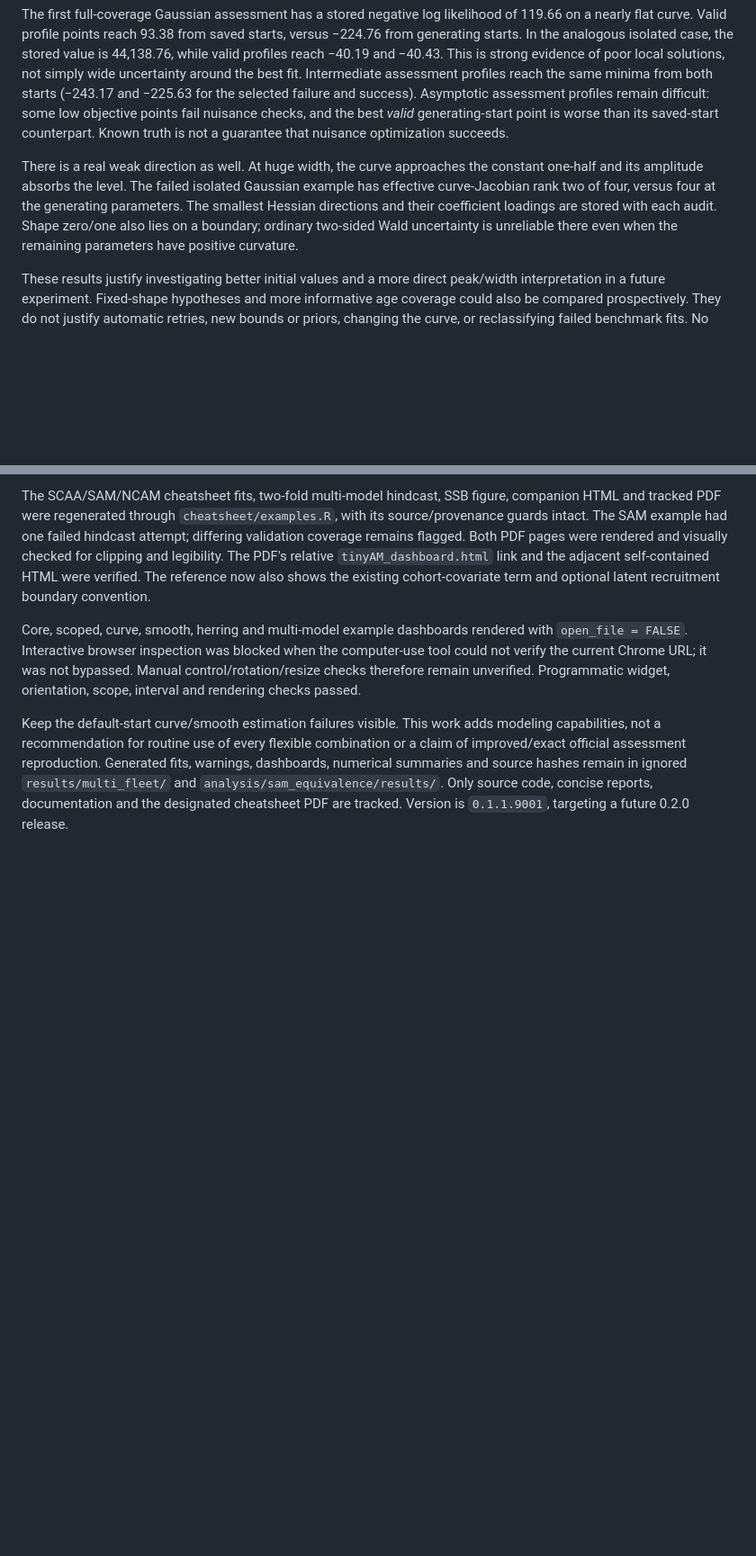
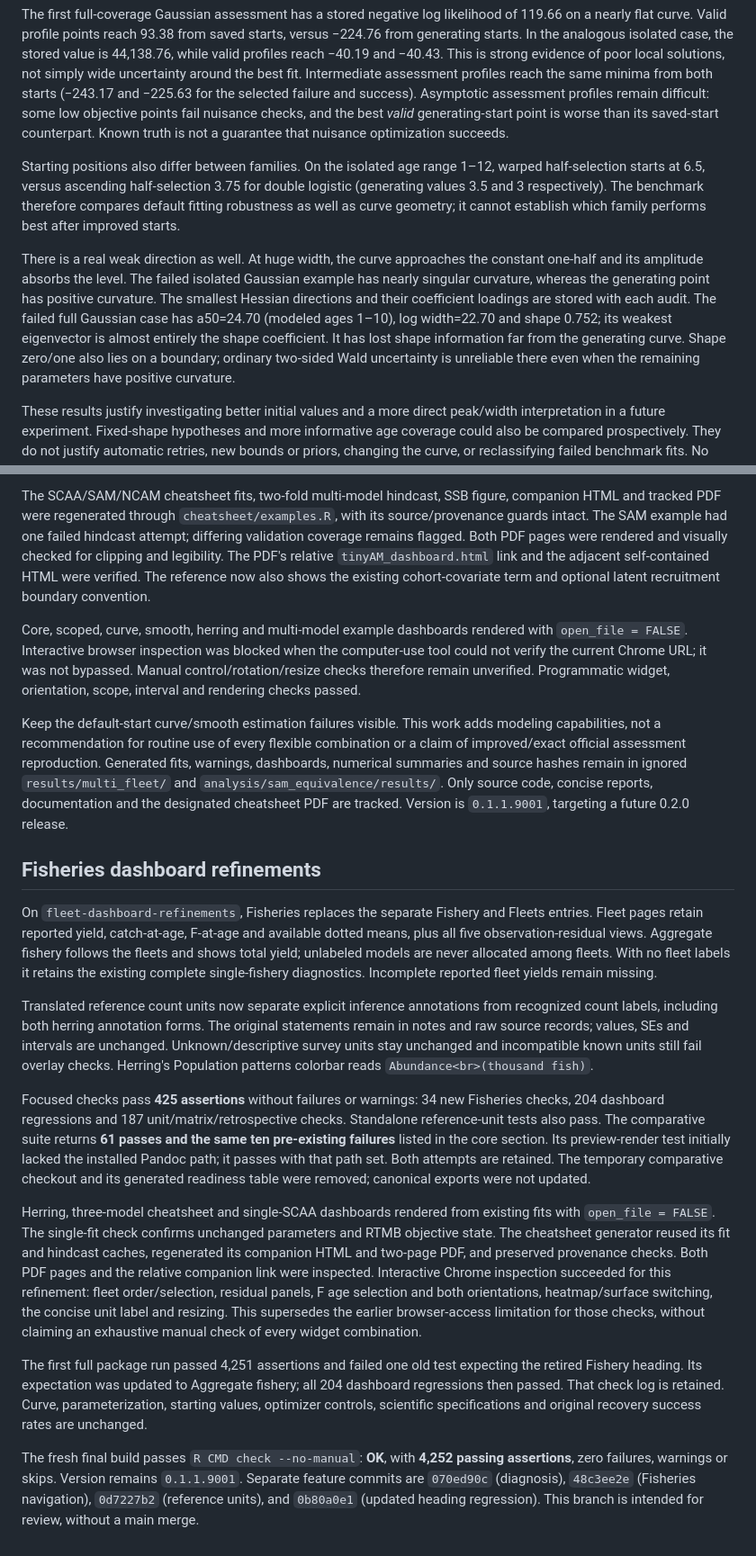
Before and after one commit to PaulRegular/tinyAM, a Markdown page: analysis/formula_expansion/multi_fleet_validation.md, 2 parts joined by grey strips. Shown at 90% size. Rendered like a GitHub page; blank space fills up the shorter version.

Commit message:
Record likelihood diagnosis details and final dashboard validation

```diff
--- a/analysis/formula_expansion/multi_fleet_validation.md
+++ b/analysis/formula_expansion/multi_fleet_validation.md
@@ -321,11 +323,20 @@ objective points fail nuisance checks, and the best *valid* generating-start
 point is worse than its saved-start counterpart. Known truth is not a
 guarantee that nuisance optimization succeeds.
 
+Starting positions also differ between families. On the isolated age range
+1–12, warped half-selection starts at 6.5, versus ascending half-selection
+3.75 for double logistic (generating values 3.5 and 3 respectively). The
+benchmark therefore compares default fitting robustness as well as curve
+geometry; it cannot establish which family performs best after improved starts.
+
 There is a real weak direction as well. At huge width, the curve approaches
 the constant one-half and its amplitude absorbs the level. The failed
-isolated Gaussian example has effective curve-Jacobian rank two of four,
-versus four at the generating parameters. The smallest Hessian directions
-and their coefficient loadings are stored with each audit. Shape zero/one
+isolated Gaussian example has nearly singular curvature, whereas the
+generating point has positive curvature. The smallest Hessian directions
+and their coefficient loadings are stored with each audit. The failed full
+Gaussian case has a50=24.70 (modeled ages 1–10), log width=22.70 and shape
+0.752; its weakest eigenvector is almost entirely the shape coefficient.
+It has lost shape information far from the generating curve. Shape zero/one
 also lies on a boundary; ordinary two-sided Wald uncertainty is unreliable
 there even when the remaining parameters have positive curvature.
 
@@ -402,3 +413,51 @@ Generated fits, warnings, dashboards, numerical summaries and source hashes
 remain in ignored `results/multi_fleet/` and `analysis/sam_equivalence/results/`.
 Only source code, concise reports, documentation and the designated cheatsheet
 PDF are tracked. Version is `0.1.1.9001`, targeting a future 0.2.0 release.
+
+## Fisheries dashboard refinements
+
+On `fleet-dashboard-refinements`, Fisheries replaces the separate Fishery and
+Fleets entries. Fleet pages retain reported yield, catch-at-age, F-at-age and
+available dotted means, plus all five observation-residual views. Aggregate
+fishery follows the fleets and shows total yield; unlabeled models are never
+allocated among fleets. With no fleet labels it retains the existing complete
+single-fishery diagnostics. Incomplete reported fleet yields remain missing.
+
+Translated reference count units now separate explicit inference annotations
+from recognized count labels, including both herring annotation forms. The
+original statements remain in notes and raw source records; values, SEs and
+intervals are unchanged. Unknown/descriptive survey units stay unchanged and
+incompatible known units still fail overlay checks. Herring's Population
+patterns colorbar reads `Abundance<br>(thousand fish)`.
+
+Focused checks pass **425 assertions** without failures or warnings: 34 new
+Fisheries checks, 204 dashboard regressions and 187 unit/matrix/retrospective
+checks. Standalone reference-unit tests also pass. The comparative suite returns
+**61 passes and the same ten pre-existing failures** listed in the core section.
+Its preview-render test initially lacked the installed Pandoc path; it passes
+with that path set. Both attempts are retained. The temporary comparative
+checkout and its generated readiness table were removed; canonical exports
+were not updated.
+
+Herring, three-model cheatsheet and single-SCAA dashboards rendered from
+existing fits with `open_file = FALSE`. The single-fit check confirms unchanged
+parameters and RTMB objective state. The cheatsheet generator reused its fit
+and hindcast caches, regenerated its companion HTML and two-page PDF, and
+preserved provenance checks. Both PDF pages and the relative companion link
+were inspected. Interactive Chrome inspection succeeded for this refinement:
+fleet order/selection, residual panels, F age selection and both orientations,
+heatmap/surface switching, the concise unit label and resizing. This supersedes
+the earlier browser-access limitation for those checks, without claiming an
+exhaustive manual check of every widget combination.
+
+The first full package run passed 4,251 assertions and failed one old test
+expecting the retired Fishery heading. Its expectation was updated to Aggregate
+fishery; all 204 dashboard regressions then passed. That check log is retained.
+Curve, parameterization, starting values, optimizer controls, scientific
+specifications and original recovery success rates are unchanged.
+
+The fresh final build passes `R CMD check --no-manual`: **OK**, with **4,252
+passing assertions**, zero failures, warnings or skips. Version remains
+`0.1.1.9001`. Separate feature commits are `070ed90c` (diagnosis), `48c3ee2e`
+(Fisheries navigation), `0d7227b2` (reference units), and `0b80a0e1` (updated
+heading regression). This branch is intended for review, without a main merge.
```
Also changed, not shown: other parts of analysis/formula_expansion/multi_fleet_validation.md (+6 -4 lines).
